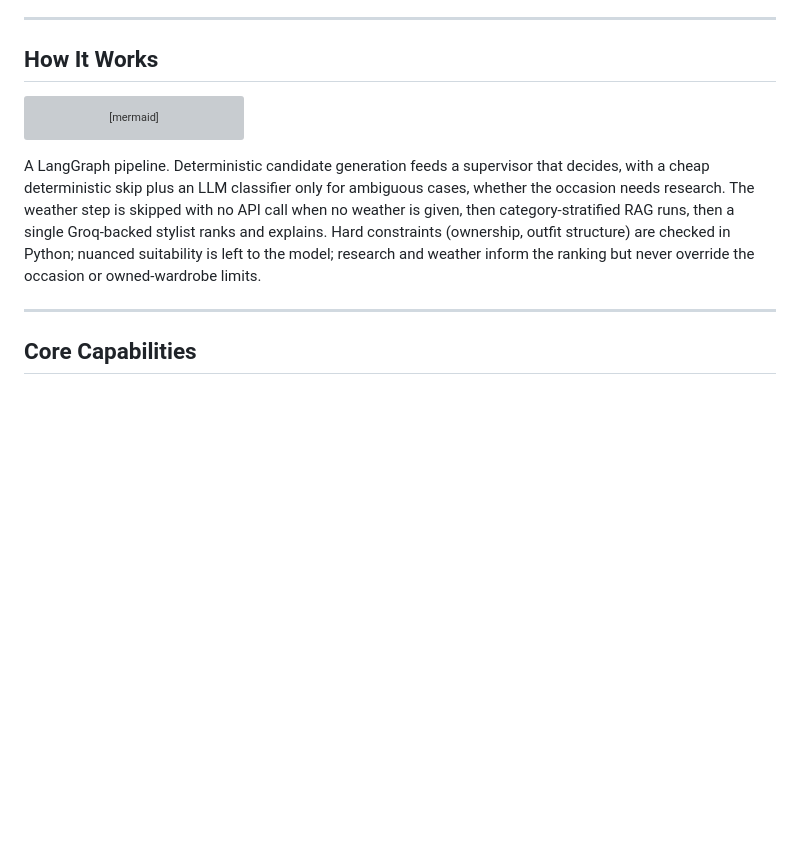
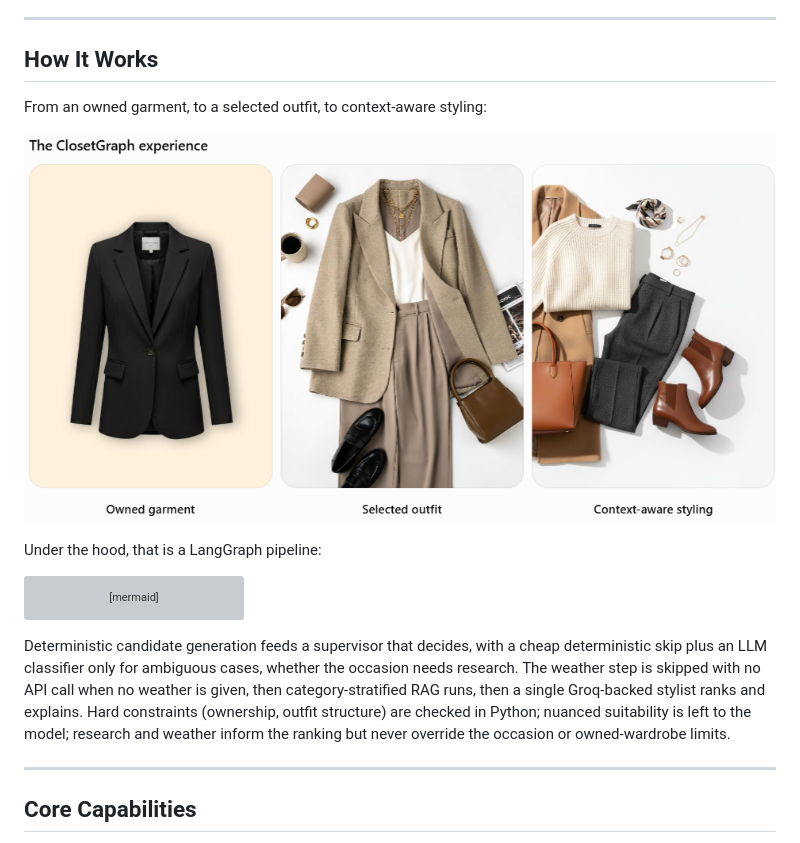
Before and after one commit to yanagupta1/ClosetGraph, a Markdown page: README.md, the part around the change. Drawn GitHub-style; pictures changed too: docs/experience-flow.png (added); blank space fills up the shorter version; grey boxes are pictures that could not be loaded.

Commit message:
docs: add ClosetGraph experience flow image to How It Works
Add the conceptual flow (owned garment to selected outfit to context-aware styling) above the Mermaid architecture diagram, mapping the idea to the pipeline (input, recommendation, context awareness). Renamed from the raw screenshot to docs/experience-flow.png.

````diff
--- a/README.md
+++ b/README.md
@@ -36,6 +36,12 @@ Weather never overrides the occasion: for a cold `client meeting`, a warm-but-ca
 
 ## How It Works
 
+From an owned garment, to a selected outfit, to context-aware styling:
+
+![Owned garment to selected outfit to context-aware styling](docs/experience-flow.png)
+
+Under the hood, that is a LangGraph pipeline:
+
 ```mermaid
 flowchart TD
     REQ[User request<br/>occasion + optional weather] --> GEN
@@ -51,7 +57,7 @@ flowchart TD
     RES -. research context .-> STY
 ```
 
-A LangGraph pipeline. Deterministic candidate generation feeds a supervisor that decides, with a cheap deterministic skip plus an LLM classifier only for ambiguous cases, whether the occasion needs research. The weather step is skipped with no API call when no weather is given, then category-stratified RAG runs, then a single Groq-backed stylist ranks and explains. Hard constraints (ownership, outfit structure) are checked in Python; nuanced suitability is left to the model; research and weather inform the ranking but never override the occasion or owned-wardrobe limits.
+Deterministic candidate generation feeds a supervisor that decides, with a cheap deterministic skip plus an LLM classifier only for ambiguous cases, whether the occasion needs research. The weather step is skipped with no API call when no weather is given, then category-stratified RAG runs, then a single Groq-backed stylist ranks and explains. Hard constraints (ownership, outfit structure) are checked in Python; nuanced suitability is left to the model; research and weather inform the ranking but never override the occasion or owned-wardrobe limits.
 
 ---
 
````
